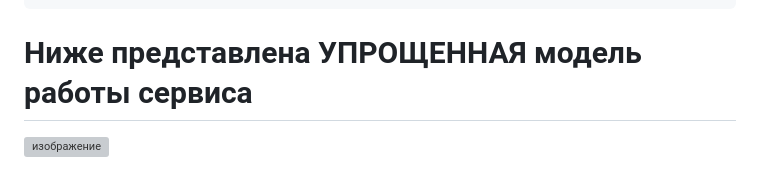
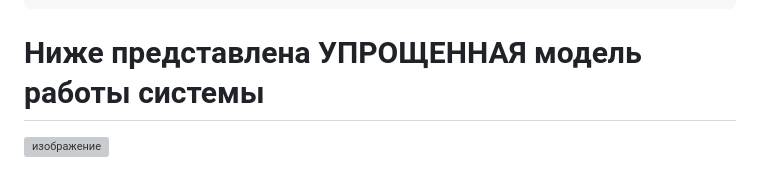
Before and after one commit to child6yo/y-lms-discalc, a Markdown page: README.md, the part around the change. GitHub-like rendering; grey boxes are pictures that could not be loaded.

````diff
--- a/README.md
+++ b/README.md
@@ -127,5 +127,5 @@ agent
 └── models.go # содержит все использующиеся модели
 ```
 
-# Ниже представлена УПРОЩЕННАЯ модель работы сервиса
+# Ниже представлена УПРОЩЕННАЯ модель работы системы
 ![изображение](https://github.com/user-attachments/assets/608915f9-42fc-41ae-83ed-5138b623a0bd)
````
